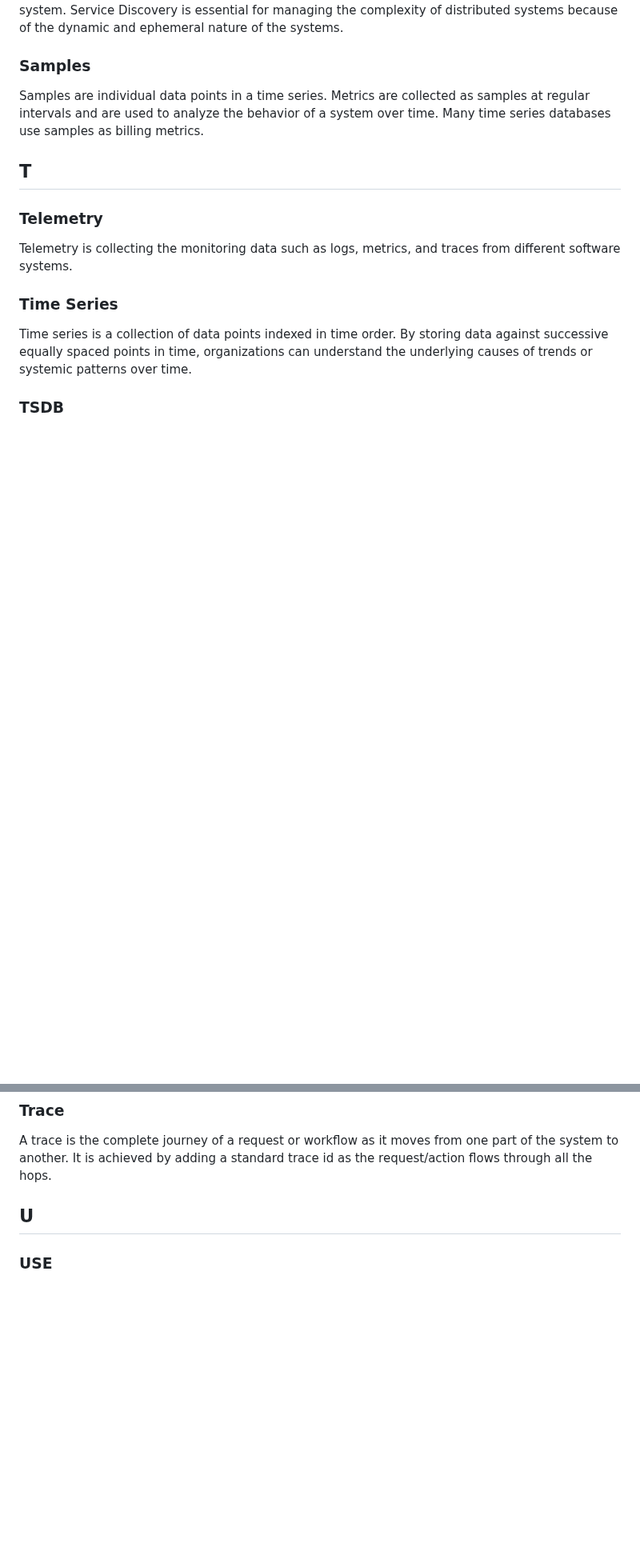
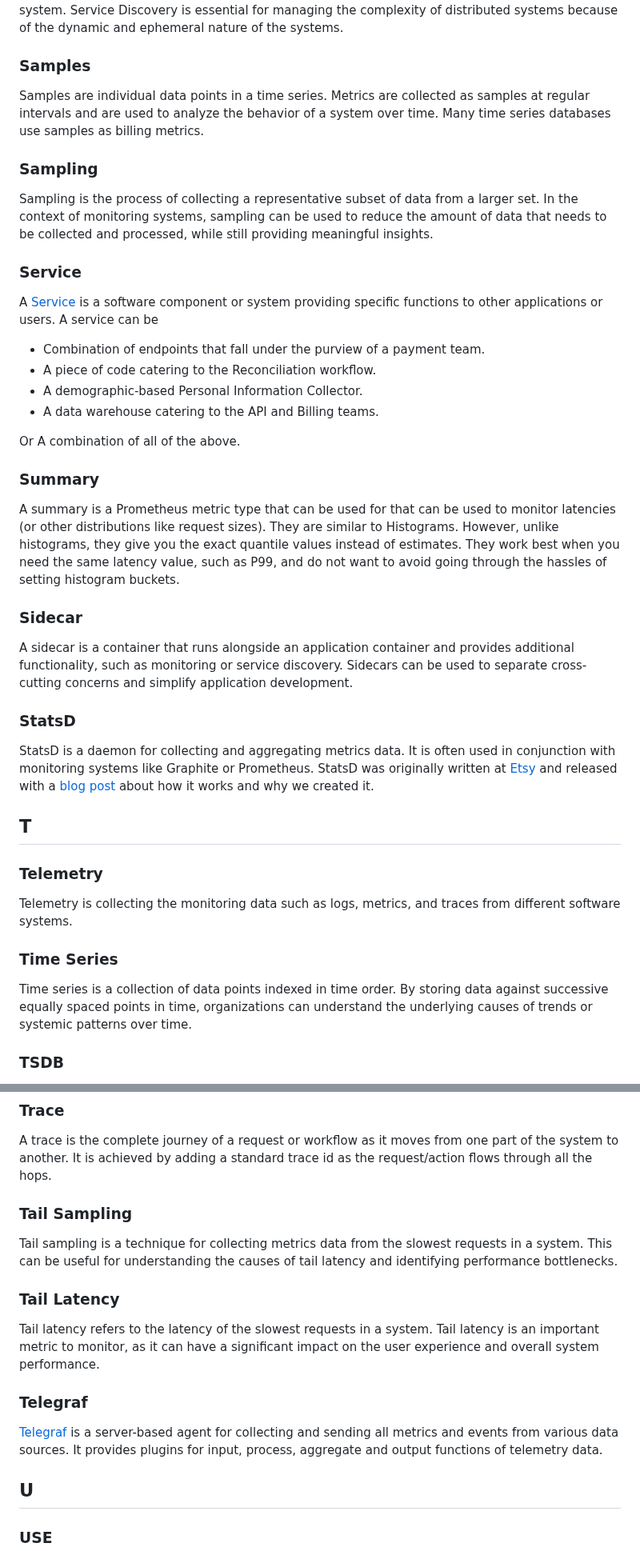
Before and after one commit to prathamesh-sonpatki/o11y-wiki, a Markdown page: README.md, 2 parts joined by grey strips. Shown at 80% size. Drawn GitHub-style; blank space fills up the shorter version.

```diff
--- a/README.md
+++ b/README.md
@@ -233,6 +269,33 @@ Service Discovery is automatically identifying and locating available services i
 
 Samples are individual data points in a time series. Metrics are collected as samples at regular intervals and are used to analyze the behavior of a system over time. Many time series databases use samples as billing metrics.
 
+### Sampling
+
+Sampling is the process of collecting a representative subset of data from a larger set. In the context of monitoring systems, sampling can be used to reduce the amount of data that needs to be collected and processed, while still providing meaningful insights.
+
+### Service
+
+A [Service](https://last9.io/blog/services-not-server-observability/) is a software component or system providing specific functions to other applications or users.
+A service can be
+- Combination of endpoints that fall under the purview of a payment team.
+- A piece of code catering to the Reconciliation workflow.
+- A demographic-based Personal Information Collector.
+- A data warehouse catering to the API and Billing teams.
+
+Or A combination of all of the above.
+
+### Summary
+
+A summary is a Prometheus metric type that can be used for that can be used to monitor latencies (or other distributions like request sizes). They are similar to Histograms. However, unlike histograms, they give you the exact quantile values instead of estimates. They work best when you need the same latency value, such as P99, and do not want to avoid going through the hassles of setting histogram buckets.
+
+### Sidecar
+
+A sidecar is a container that runs alongside an application container and provides additional functionality, such as monitoring or service discovery. Sidecars can be used to separate cross-cutting concerns and simplify application development.
+
+### StatsD
+
+StatsD is a daemon for collecting and aggregating metrics data. It is often used in conjunction with monitoring systems like Graphite or Prometheus. StatsD was originally written at [Etsy](http://www.etsy.com/) and released with a [blog post](https://codeascraft.etsy.com/2011/02/15/measure-anything-measure-everything/) about how it works and why we created it.
+
 ## T
 
 ### Telemetry
@@ -253,6 +316,18 @@ TSDB or Time Series Databases are software systems for storing and retrieving ti
 ### Trace
 
 A trace is the complete journey of a request or workflow as it moves from one part of the system to another. It is achieved by adding a standard trace id as the request/action flows through all the hops.
+
+### Tail Sampling
+
+Tail sampling is a technique for collecting metrics data from the slowest requests in a system. This can be useful for understanding the causes of tail latency and identifying performance bottlenecks.
+
+### Tail Latency
+
+Tail latency refers to the latency of the slowest requests in a system. Tail latency is an important metric to monitor, as it can have a significant impact on the user experience and overall system performance.
+
+### Telegraf
+
+[Telegraf](https://www.influxdata.com/time-series-platform/telegraf/) is a server-based agent for collecting and sending all metrics and events from various data sources. It provides plugins for input, process, aggregate and output functions of telemetry data.
 
 ## U
 
```
Also changed, not shown: other parts of README.md (+36 -0 lines).
